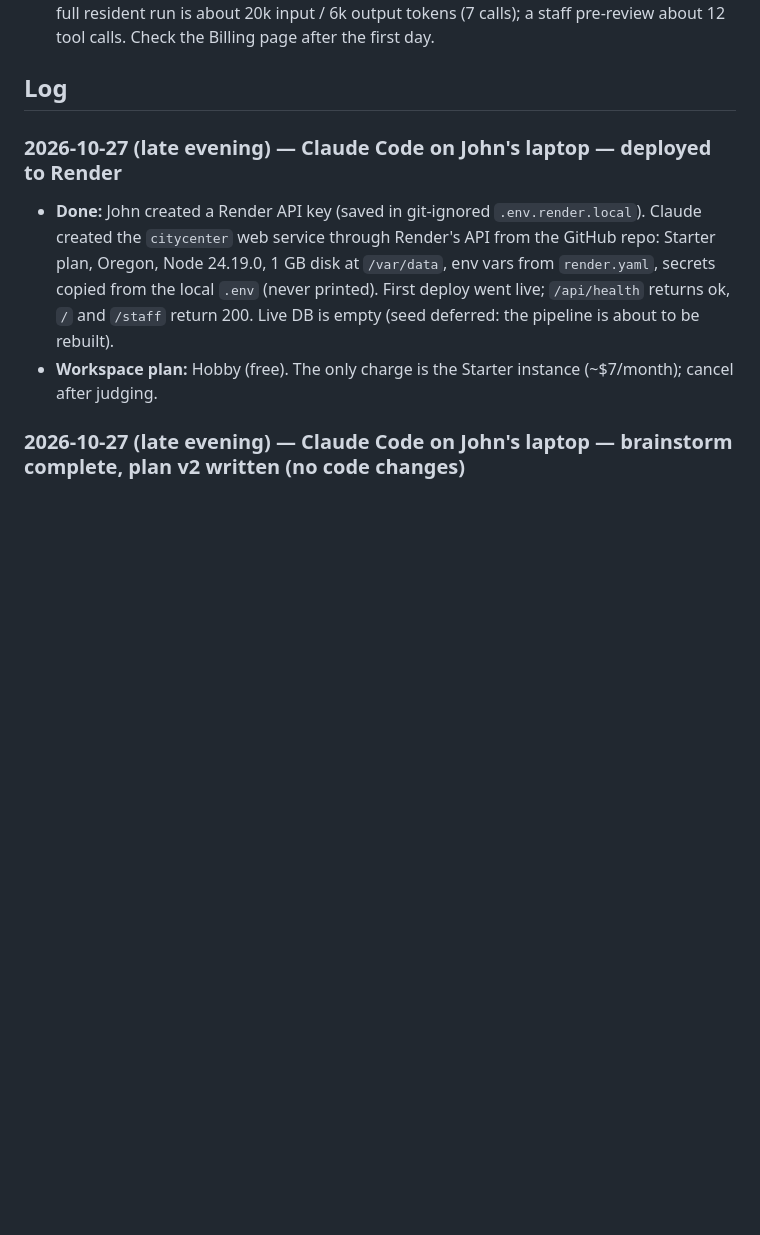
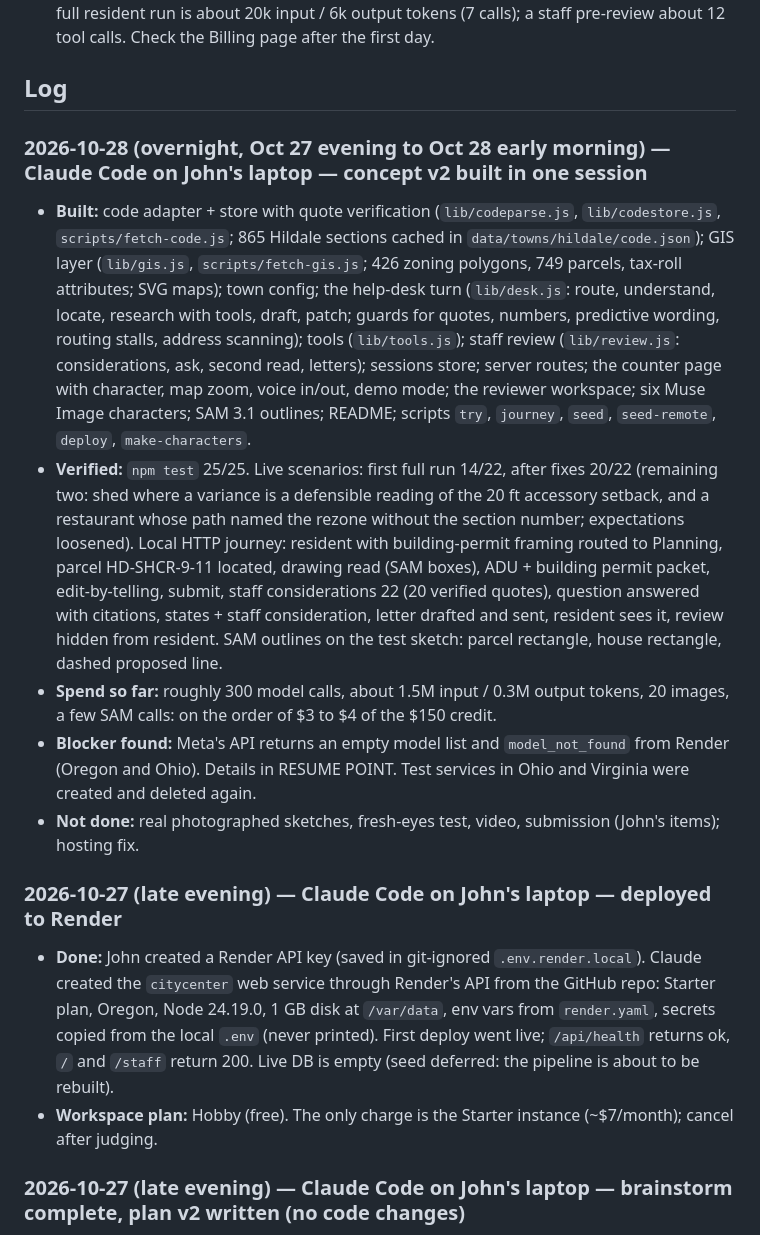
Before and after one commit to johnroy007/citycenter, a Markdown page: docs/PROGRESS.md, the part around one of its changes. Rendered like a GitHub page; blank space fills up the shorter version.

```diff
--- a/docs/PROGRESS.md
+++ b/docs/PROGRESS.md
@@ -40,6 +50,13 @@ Recorded during the Oct 27 to 28 overnight build. Each is a placeholder John can
 - Prices for Muse Spark/Wonder are unconfirmed (Meta's pricing page 404'd). Observed: a full resident run is about 20k input / 6k output tokens (7 calls); a staff pre-review about 12 tool calls. Check the Billing page after the first day.
 
 ## Log
+
+### 2026-10-28 (overnight, Oct 27 evening to Oct 28 early morning) — Claude Code on John's laptop — concept v2 built in one session
+- **Built:** code adapter + store with quote verification (`lib/codeparse.js`, `lib/codestore.js`, `scripts/fetch-code.js`; 865 Hildale sections cached in `data/towns/hildale/code.json`); GIS layer (`lib/gis.js`, `scripts/fetch-gis.js`; 426 zoning polygons, 749 parcels, tax-roll attributes; SVG maps); town config; the help-desk turn (`lib/desk.js`: route, understand, locate, research with tools, draft, patch; guards for quotes, numbers, predictive wording, routing stalls, address scanning); tools (`lib/tools.js`); staff review (`lib/review.js`: considerations, ask, second read, letters); sessions store; server routes; the counter page with character, map zoom, voice in/out, demo mode; the reviewer workspace; six Muse Image characters; SAM 3.1 outlines; README; scripts `try`, `journey`, `seed`, `seed-remote`, `deploy`, `make-characters`.
+- **Verified:** `npm test` 25/25. Live scenarios: first full run 14/22, after fixes 20/22 (remaining two: shed where a variance is a defensible reading of the 20 ft accessory setback, and a restaurant whose path named the rezone without the section number; expectations loosened). Local HTTP journey: resident with building-permit framing routed to Planning, parcel HD-SHCR-9-11 located, drawing read (SAM boxes), ADU + building permit packet, edit-by-telling, submit, staff considerations 22 (20 verified quotes), question answered with citations, states + staff consideration, letter drafted and sent, resident sees it, review hidden from resident. SAM outlines on the test sketch: parcel rectangle, house rectangle, dashed proposed line.
+- **Spend so far:** roughly 300 model calls, about 1.5M input / 0.3M output tokens, 20 images, a few SAM calls: on the order of $3 to $4 of the $150 credit.
+- **Blocker found:** Meta's API returns an empty model list and `model_not_found` from Render (Oregon and Ohio). Details in RESUME POINT. Test services in Ohio and Virginia were created and deleted again.
+- **Not done:** real photographed sketches, fresh-eyes test, video, submission (John's items); hosting fix.
 
 ### 2026-10-27 (late evening) — Claude Code on John's laptop — deployed to Render
 - **Done:** John created a Render API key (saved in git-ignored `.env.render.local`). Claude created the `citycenter` web service through Render's API from the GitHub repo: Starter plan, Oregon, Node 24.19.0, 1 GB disk at `/var/data`, env vars from `render.yaml`, secrets copied from the local `.env` (never printed). First deploy went live; `/api/health` returns ok, `/` and `/staff` return 200. Live DB is empty (seed deferred: the pipeline is about to be rebuilt).
```
Also changed, not shown: other parts of docs/PROGRESS.md (+19 -9 lines).
